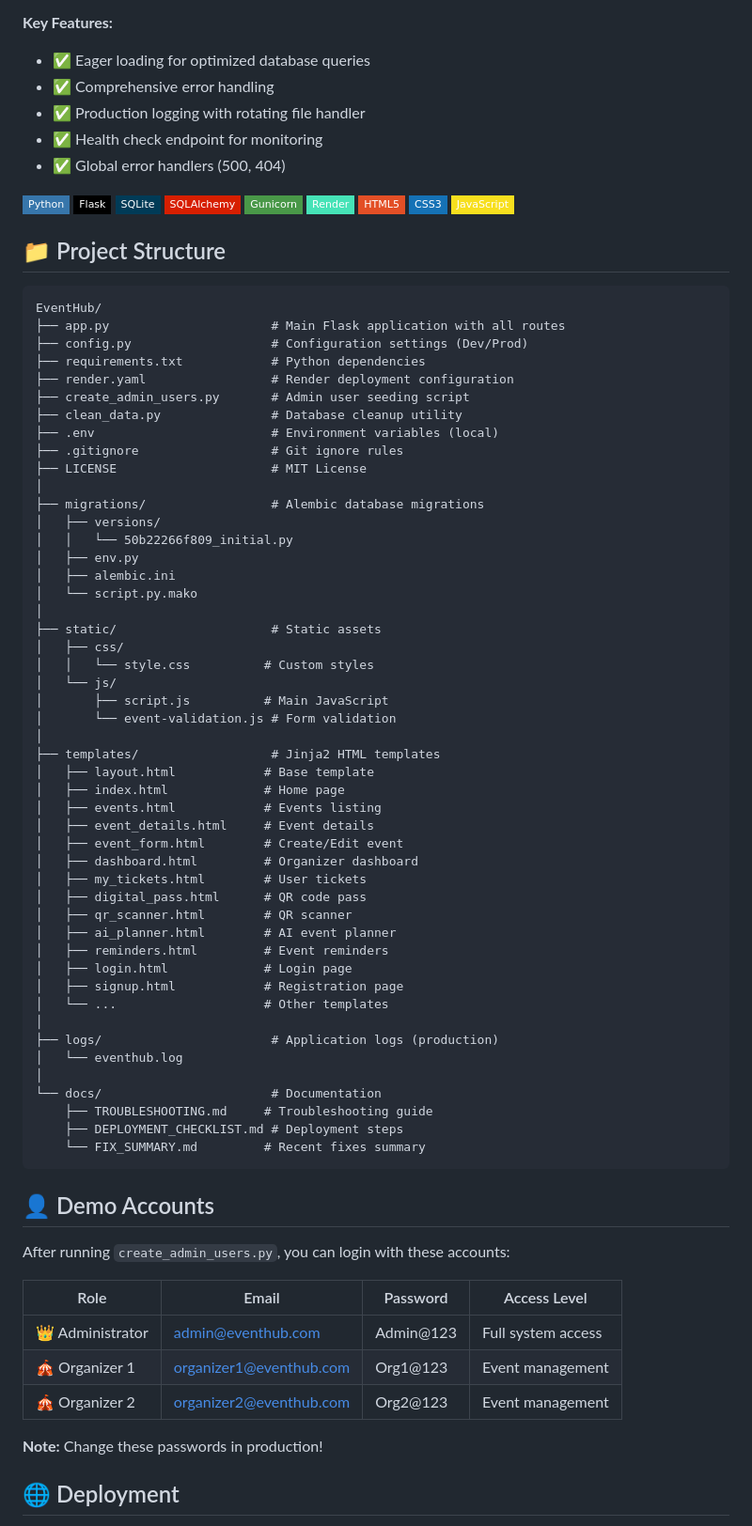
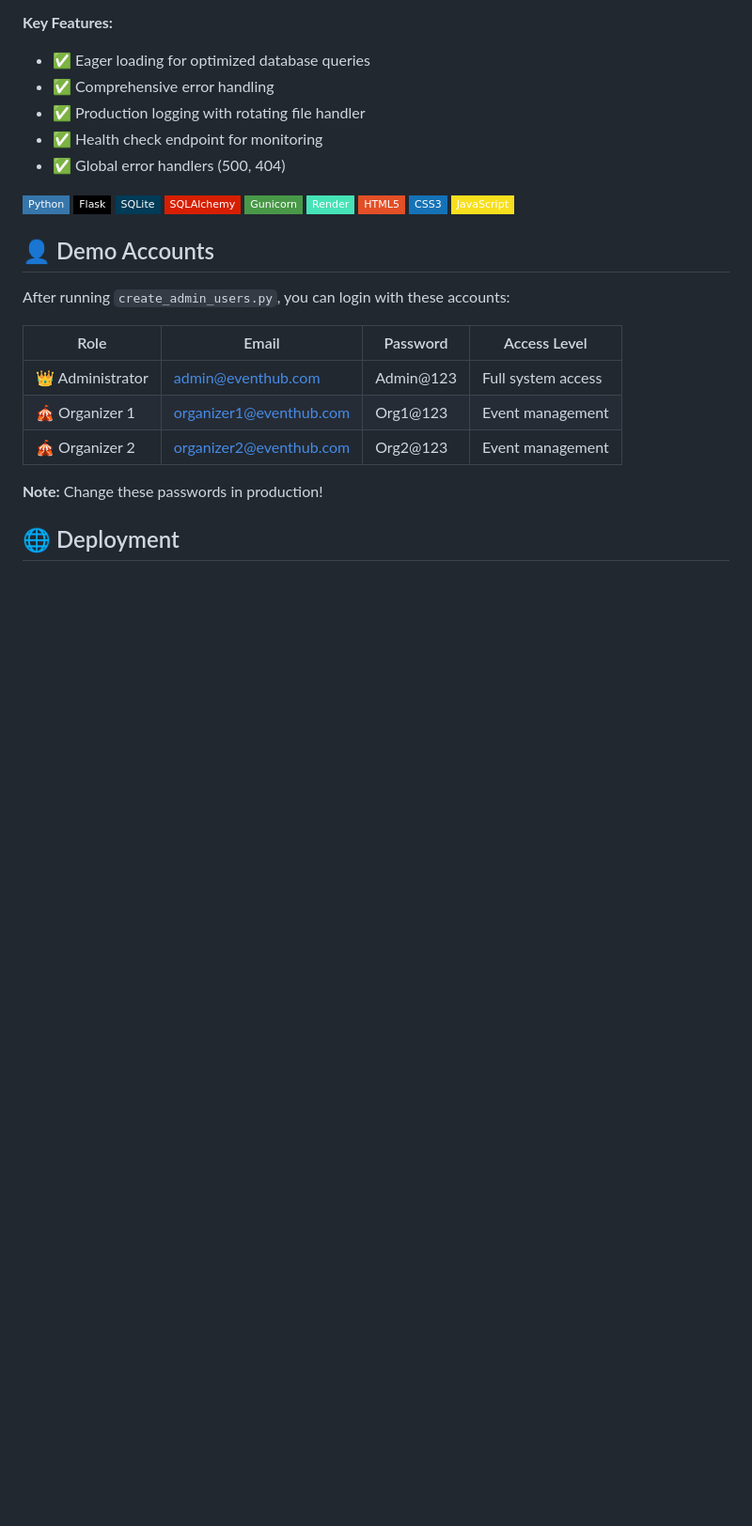
Before and after one commit to aryan45sandilya/EventHub, a Markdown page: README.md, the part around the change. Shown at 94% size. Drawn GitHub-style; badges without logos; blank space fills up the shorter version.

Commit message:
Remove project structure section from README
Removed project structure section from README.

````diff
--- a/README.md
+++ b/README.md
@@ -81,58 +81,6 @@
 ![CSS3](https://img.shields.io/badge/CSS3-1572B6?style=flat-square&logo=css3&logoColor=white)
 ![JavaScript](https://img.shields.io/badge/JavaScript-F7DF1E?style=flat-square&logo=javascript&logoColor=black)
 
-## 📁 Project Structure
-
-```
-EventHub/
-├── app.py                      # Main Flask application with all routes
-├── config.py                   # Configuration settings (Dev/Prod)
-├── requirements.txt            # Python dependencies
-├── render.yaml                 # Render deployment configuration
-├── create_admin_users.py       # Admin user seeding script
-├── clean_data.py               # Database cleanup utility
-├── .env                        # Environment variables (local)
-├── .gitignore                  # Git ignore rules
-├── LICENSE                     # MIT License
-│
-├── migrations/                 # Alembic database migrations
-│   ├── versions/
-│   │   └── 50b22266f809_initial.py
-│   ├── env.py
-│   ├── alembic.ini
-│   └── script.py.mako
-│
-├── static/                     # Static assets
-│   ├── css/
-│   │   └── style.css          # Custom styles
-│   └── js/
-│       ├── script.js          # Main JavaScript
-│       └── event-validation.js # Form validation
-│
-├── templates/                  # Jinja2 HTML templates
-│   ├── layout.html            # Base template
-│   ├── index.html             # Home page
-│   ├── events.html            # Events listing
-│   ├── event_details.html     # Event details
-│   ├── event_form.html        # Create/Edit event
-│   ├── dashboard.html         # Organizer dashboard
-│   ├── my_tickets.html        # User tickets
-│   ├── digital_pass.html      # QR code pass
-│   ├── qr_scanner.html        # QR scanner
-│   ├── ai_planner.html        # AI event planner
-│   ├── reminders.html         # Event reminders
-│   ├── login.html             # Login page
-│   ├── signup.html            # Registration page
-│   └── ...                    # Other templates
-│
-├── logs/                       # Application logs (production)
-│   └── eventhub.log
-│
-└── docs/                       # Documentation
-    ├── TROUBLESHOOTING.md     # Troubleshooting guide
-    ├── DEPLOYMENT_CHECKLIST.md # Deployment steps
-    └── FIX_SUMMARY.md         # Recent fixes summary
-```
 
 
 ## 👤 Demo Accounts
````
